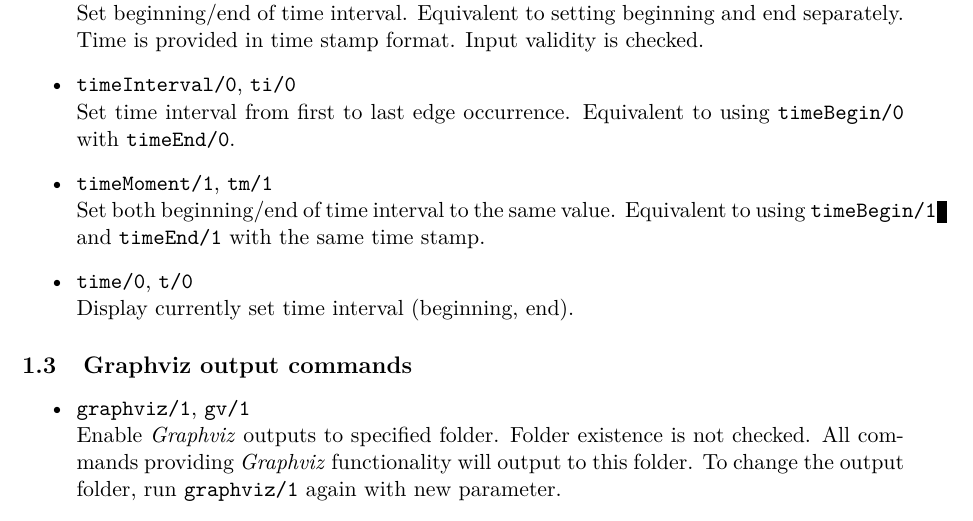
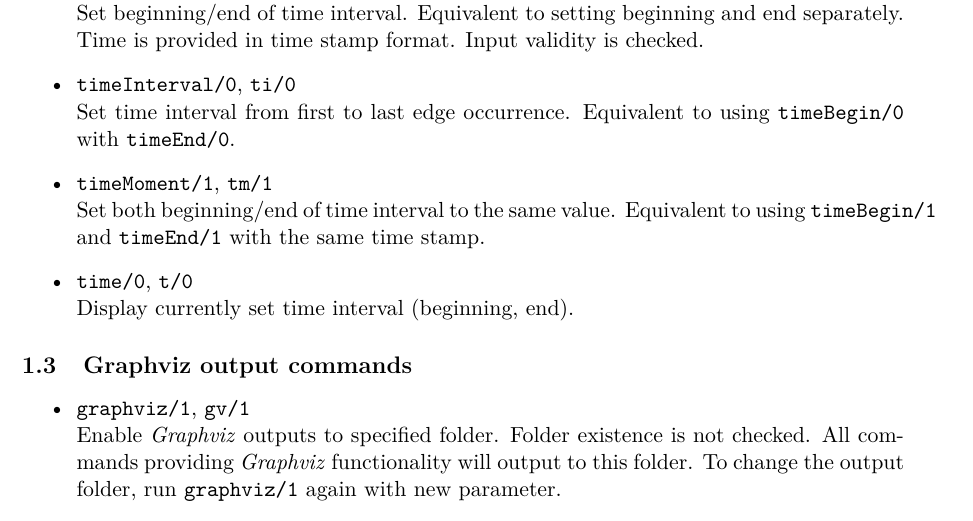
Before and after one commit to mathius/dynamicGraph, a LaTeX document (report/report.tex): part of page 2 of 9, cut so that both start at the same text. Compiled offline with pdfLaTeX.

Commit message:
Report: drop draft flag for LaTeX.

```diff
--- a/report/report.tex
+++ b/report/report.tex
@@ -1,4 +1,4 @@
-\documentclass[11pt, a4paper,draft]{article}
+\documentclass[11pt, a4paper]{article}
 \usepackage{lmodern} % newer fonts
 \usepackage[T1]{fontenc} % to make text copyable, before inputenca
 
```
